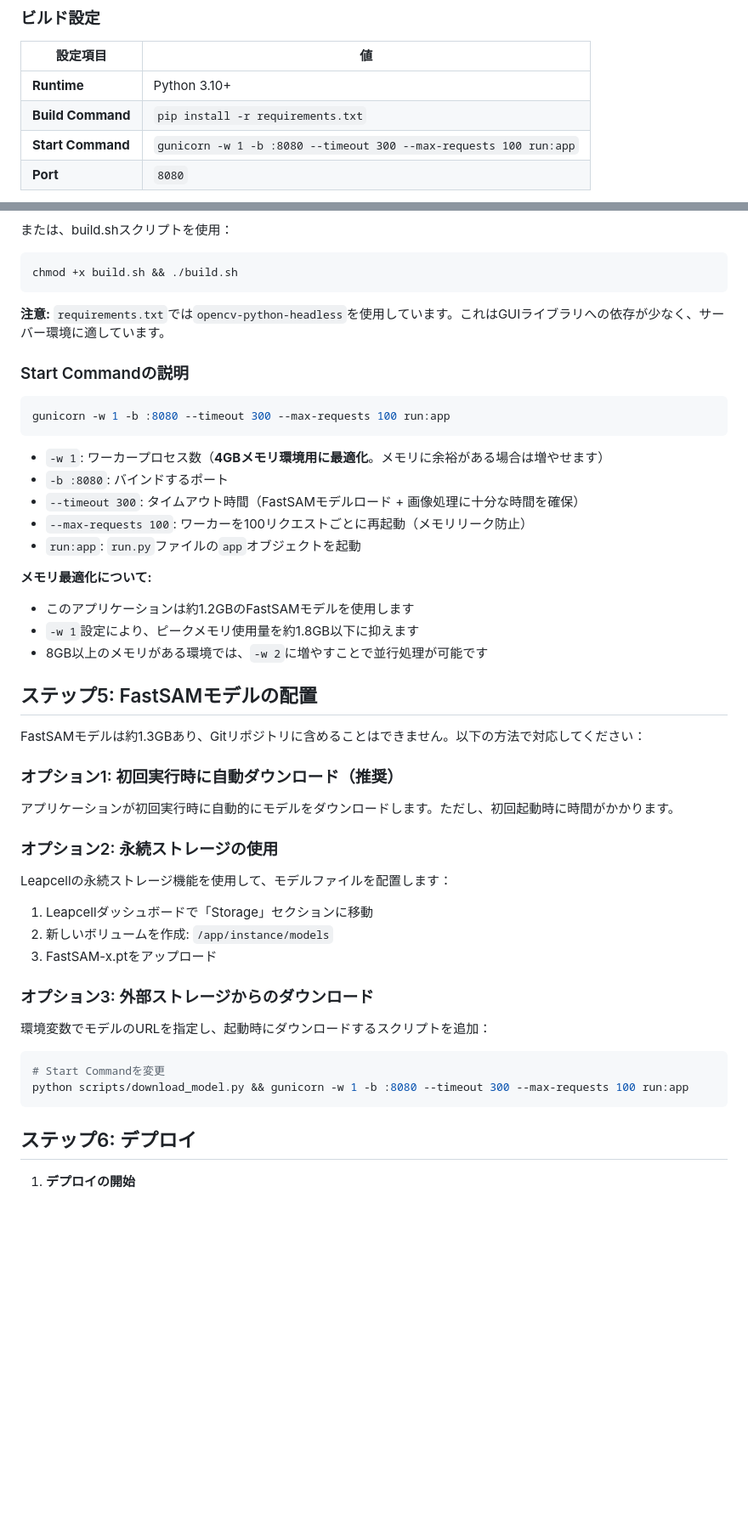
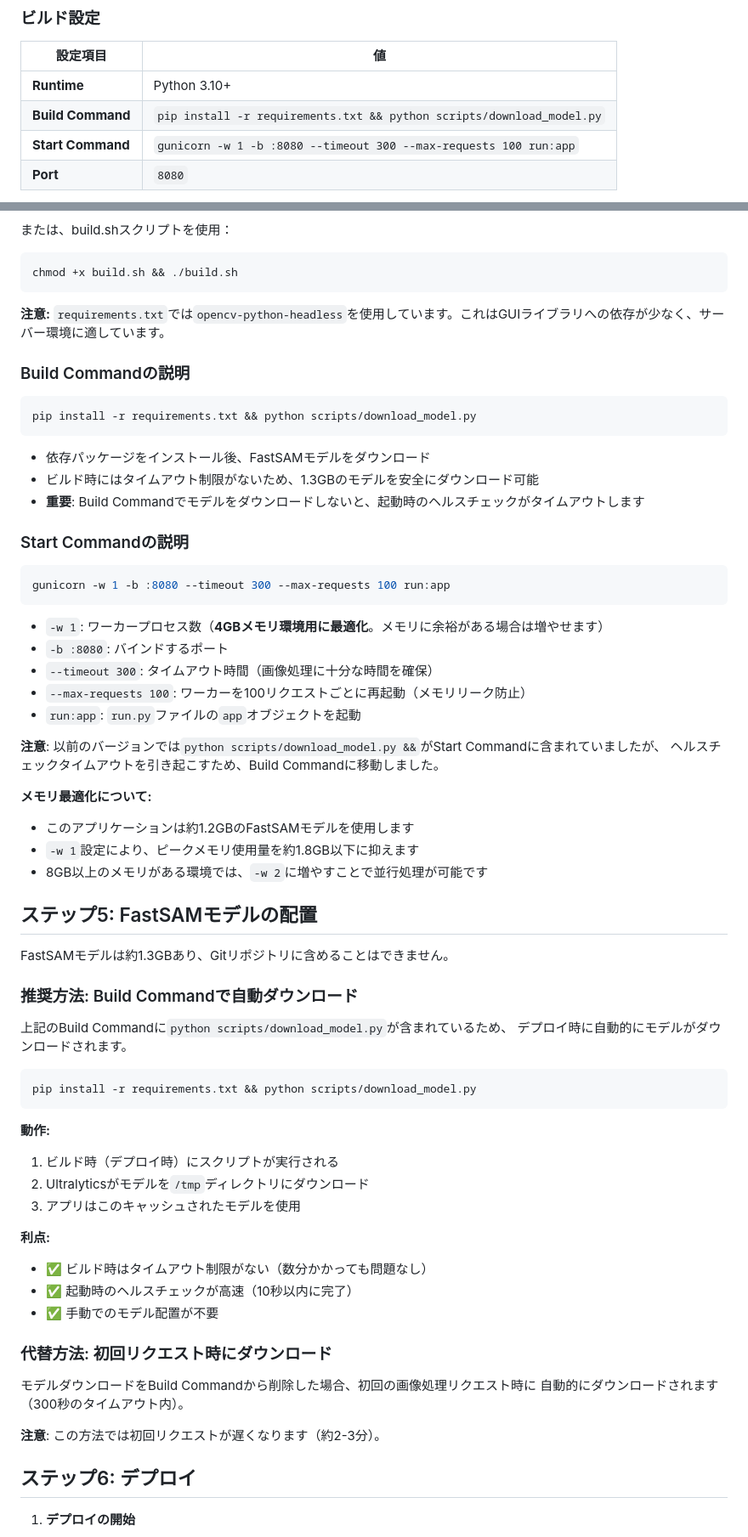
Before and after one commit to sho11decade/NewSpotTheDiff, a Markdown page: DEPLOYMENT.md, 2 parts joined by grey strips. Shown at 85% size. Rendered like a GitHub page; blank space fills up the shorter version.

Commit message:
docs: update deployment guide for build-time model download
- Move model download from Start Command to Build Command
- This prevents health check timeout (10s limit)
- Build phase has no timeout, allowing 1.3GB download to complete
- Update troubleshooting section with health check timeout info
- Clarify that Start Command should only run gunicorn

Changes required in Leapcell dashboard:
- Build Command: pip install -r requirements.txt && python scripts/download_model.py
- Start Command: gunicorn -w 1 -b :8080 --timeout 300 --max-requests 100 run:app

Co-Authored-By: Claude <noreply@anthropic.com>

````diff
--- a/DEPLOYMENT.md
+++ b/DEPLOYMENT.md
@@ -127,7 +127,7 @@ Leapcellのビルド設定で以下を入力してください：
 | 設定項目 | 値 |
 |---------|-----|
 | **Runtime** | Python 3.10+ |
-| **Build Command** | `pip install -r requirements.txt` |
+| **Build Command** | `pip install -r requirements.txt && python scripts/download_model.py` |
 | **Start Command** | `gunicorn -w 1 -b :8080 --timeout 300 --max-requests 100 run:app` |
 | **Port** | `8080` |
 
@@ -145,6 +145,16 @@ chmod +x build.sh && ./build.sh
 
 **注意:** `requirements.txt`では`opencv-python-headless`を使用しています。これはGUIライブラリへの依存が少なく、サーバー環境に適しています。
 
+### Build Commandの説明
+
+```bash
+pip install -r requirements.txt && python scripts/download_model.py
+```
+
+- 依存パッケージをインストール後、FastSAMモデルをダウンロード
+- ビルド時にはタイムアウト制限がないため、1.3GBのモデルを安全にダウンロード可能
+- **重要**: Build Commandでモデルをダウンロードしないと、起動時のヘルスチェックがタイムアウトします
+
 ### Start Commandの説明
 
 ```bash
@@ -153,9 +163,12 @@ gunicorn -w 1 -b :8080 --timeout 300 --max-requests 100 run:app
 
 - `-w 1`: ワーカープロセス数（**4GBメモリ環境用に最適化**。メモリに余裕がある場合は増やせます）
 - `-b :8080`: バインドするポート
-- `--timeout 300`: タイムアウト時間（FastSAMモデルロード + 画像処理に十分な時間を確保）
+- `--timeout 300`: タイムアウト時間（画像処理に十分な時間を確保）
 - `--max-requests 100`: ワーカーを100リクエストごとに再起動（メモリリーク防止）
 - `run:app`: `run.py`ファイルの`app`オブジェクトを起動
+
+**注意**: 以前のバージョンでは`python scripts/download_model.py &&`がStart Commandに含まれていましたが、
+ヘルスチェックタイムアウトを引き起こすため、Build Commandに移動しました。
 
 **メモリ最適化について:**
 - このアプリケーションは約1.2GBのFastSAMモデルを使用します
@@ -164,28 +177,33 @@ gunicorn -w 1 -b :8080 --timeout 300 --max-requests 100 run:app
 
 ## ステップ5: FastSAMモデルの配置
 
-FastSAMモデルは約1.3GBあり、Gitリポジトリに含めることはできません。以下の方法で対応してください：
+FastSAMモデルは約1.3GBあり、Gitリポジトリに含めることはできません。
 
-### オプション1: 初回実行時に自動ダウンロード（推奨）
+### 推奨方法: Build Commandで自動ダウンロード
 
-アプリケーションが初回実行時に自動的にモデルをダウンロードします。ただし、初回起動時に時間がかかります。
-
-### オプション2: 永続ストレージの使用
-
-Leapcellの永続ストレージ機能を使用して、モデルファイルを配置します：
-
-1. Leapcellダッシュボードで「Storage」セクションに移動
-2. 新しいボリュームを作成: `/app/instance/models`
-3. FastSAM-x.ptをアップロード
-
-### オプション3: 外部ストレージからのダウンロード
-
-環境変数でモデルのURLを指定し、起動時にダウンロードするスクリプトを追加：
+上記のBuild Commandに`python scripts/download_model.py`が含まれているため、
+デプロイ時に自動的にモデルがダウンロードされます。
 
 ```bash
-# Start Commandを変更
-python scripts/download_model.py && gunicorn -w 1 -b :8080 --timeout 300 --max-requests 100 run:app
+pip install -r requirements.txt && python scripts/download_model.py
 ```
+
+**動作:**
+1. ビルド時（デプロイ時）にスクリプトが実行される
+2. Ultralyticsがモデルを`/tmp`ディレクトリにダウンロード
+3. アプリはこのキャッシュされたモデルを使用
+
+**利点:**
+- ✅ ビルド時はタイムアウト制限がない（数分かかっても問題なし）
+- ✅ 起動時のヘルスチェックが高速（10秒以内に完了）
+- ✅ 手動でのモデル配置が不要
+
+### 代替方法: 初回リクエスト時にダウンロード
+
+モデルダウンロードをBuild Commandから削除した場合、初回の画像処理リクエスト時に
+自動的にダウンロードされます（300秒のタイムアウト内）。
+
+**注意**: この方法では初回リクエストが遅くなります（約2-3分）。
 
 ## ステップ6: デプロイ
 
````
Also changed, not shown: other parts of DEPLOYMENT.md (+26 -3 lines).
